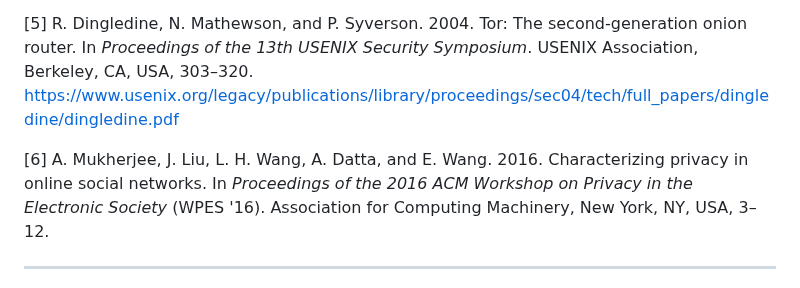
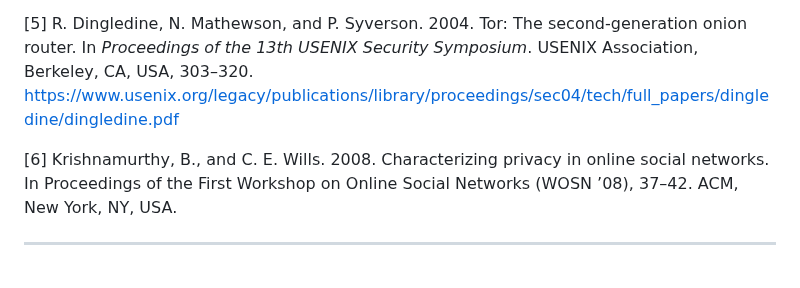
Before and after one commit to ecksdeeh/BLACKOUT---Privacy-Preserving-Search-Engine, a Markdown page: README.MD, the part around the change. GitHub-like rendering.

```diff
--- a/README.MD
+++ b/README.MD
@@ -361,7 +361,7 @@ This project implements privacy-preserving techniques inspired by academic resea
 
 [5] R. Dingledine, N. Mathewson, and P. Syverson. 2004. Tor: The second-generation onion router. In *Proceedings of the 13th USENIX Security Symposium*. USENIX Association, Berkeley, CA, USA, 303–320. https://www.usenix.org/legacy/publications/library/proceedings/sec04/tech/full_papers/dingledine/dingledine.pdf
 
-[6] A. Mukherjee, J. Liu, L. H. Wang, A. Datta, and E. Wang. 2016. Characterizing privacy in online social networks. In *Proceedings of the 2016 ACM Workshop on Privacy in the Electronic Society* (WPES '16). Association for Computing Machinery, New York, NY, USA, 3–12.
+[6] Krishnamurthy, B., and C. E. Wills. 2008. Characterizing privacy in online social networks. In Proceedings of the First Workshop on Online Social Networks (WOSN ’08), 37–42. ACM, New York, NY, USA.
 
 ---
 
```
